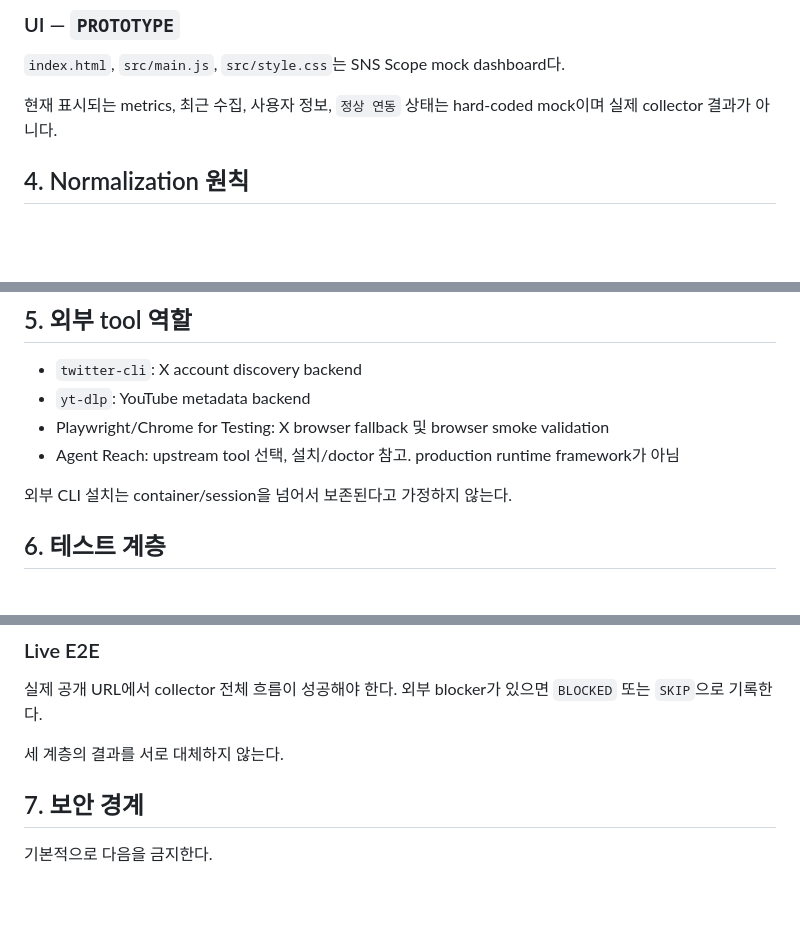
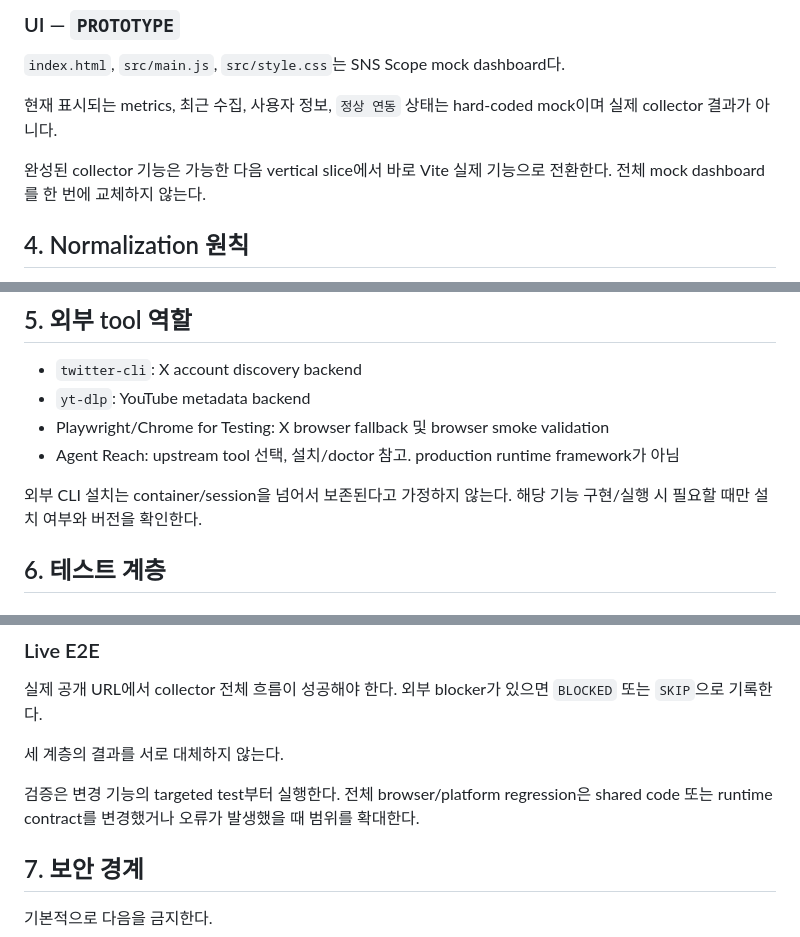
Before and after one commit to Vulter3653/sns_scraper, a Markdown page: docs/project-blueprint.md, 3 parts joined by grey strips. Rendered like a GitHub page; blank space fills up the shorter version.

```diff
--- a/docs/project-blueprint.md
+++ b/docs/project-blueprint.md
@@ -118,6 +139,8 @@ Agent Reach 조사에서 OpenCLI + 사용자가 이미 로그인한 desktop Chro
 
 현재 표시되는 metrics, 최근 수집, 사용자 정보, `정상 연동` 상태는 hard-coded mock이며 실제 collector 결과가 아니다.
 
+완성된 collector 기능은 가능한 다음 vertical slice에서 바로 Vite 실제 기능으로 전환한다. 전체 mock dashboard를 한 번에 교체하지 않는다.
+
 ## 4. Normalization 원칙
 
 - 플랫폼 source URL과 canonical URL을 분리한다.
@@ -135,7 +158,7 @@ Agent Reach 조사에서 OpenCLI + 사용자가 이미 로그인한 desktop Chro
 - Playwright/Chrome for Testing: X browser fallback 및 browser smoke validation
 - Agent Reach: upstream tool 선택, 설치/doctor 참고. production runtime framework가 아님
 
-외부 CLI 설치는 container/session을 넘어서 보존된다고 가정하지 않는다.
+외부 CLI 설치는 container/session을 넘어서 보존된다고 가정하지 않는다. 해당 기능 구현/실행 시 필요할 때만 설치 여부와 버전을 확인한다.
 
 ## 6. 테스트 계층
 
@@ -152,6 +175,8 @@ Playwright/Chrome 실행 가능 여부만 검증한다. 특정 플랫폼 live
 실제 공개 URL에서 collector 전체 흐름이 성공해야 한다. 외부 blocker가 있으면 `BLOCKED` 또는 `SKIP`으로 기록한다.
 
 세 계층의 결과를 서로 대체하지 않는다.
+
+검증은 변경 기능의 targeted test부터 실행한다. 전체 browser/platform regression은 shared code 또는 runtime contract를 변경했거나 오류가 발생했을 때 범위를 확대한다.
 
 ## 7. 보안 경계
 
```
Also changed, not shown: other parts of docs/project-blueprint.md (+37 -7 lines).
